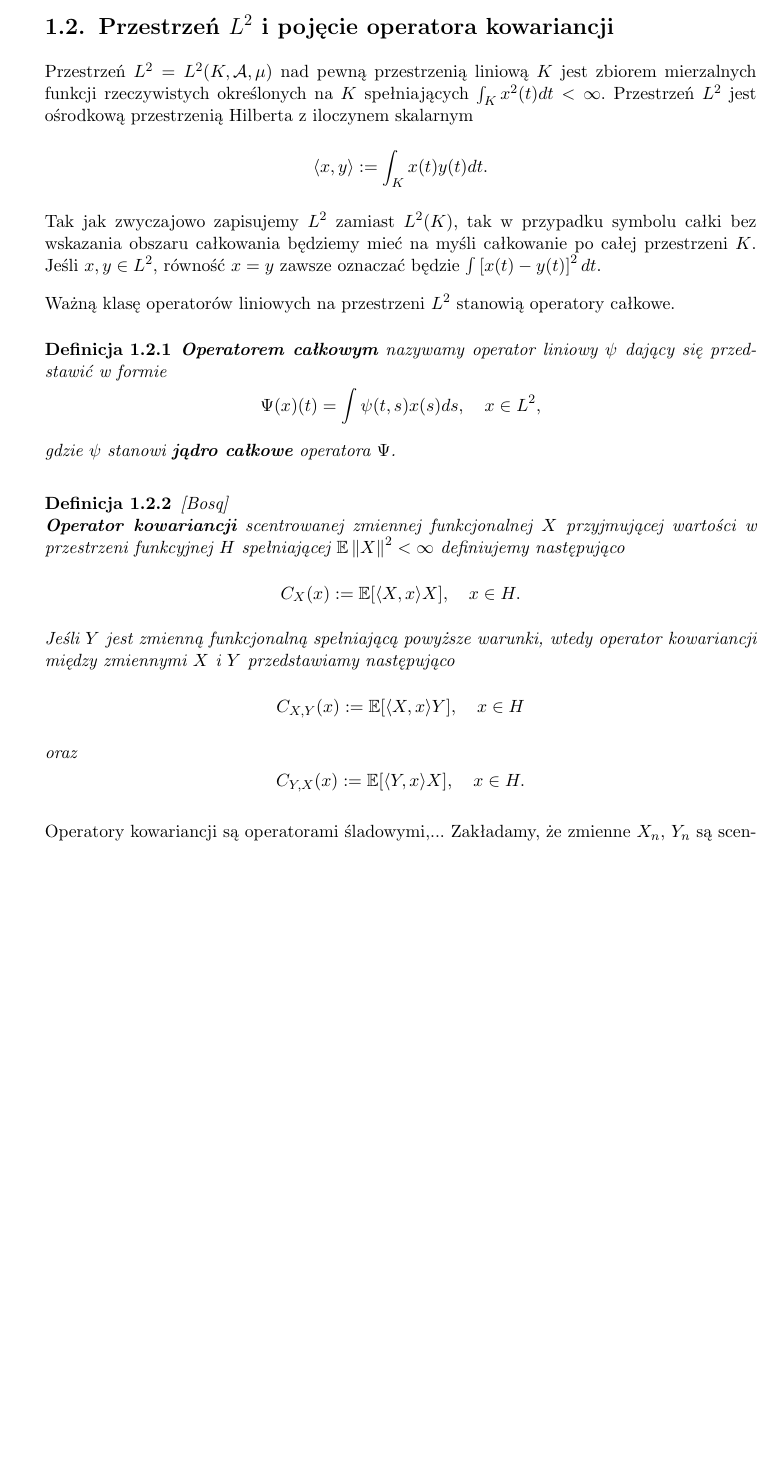
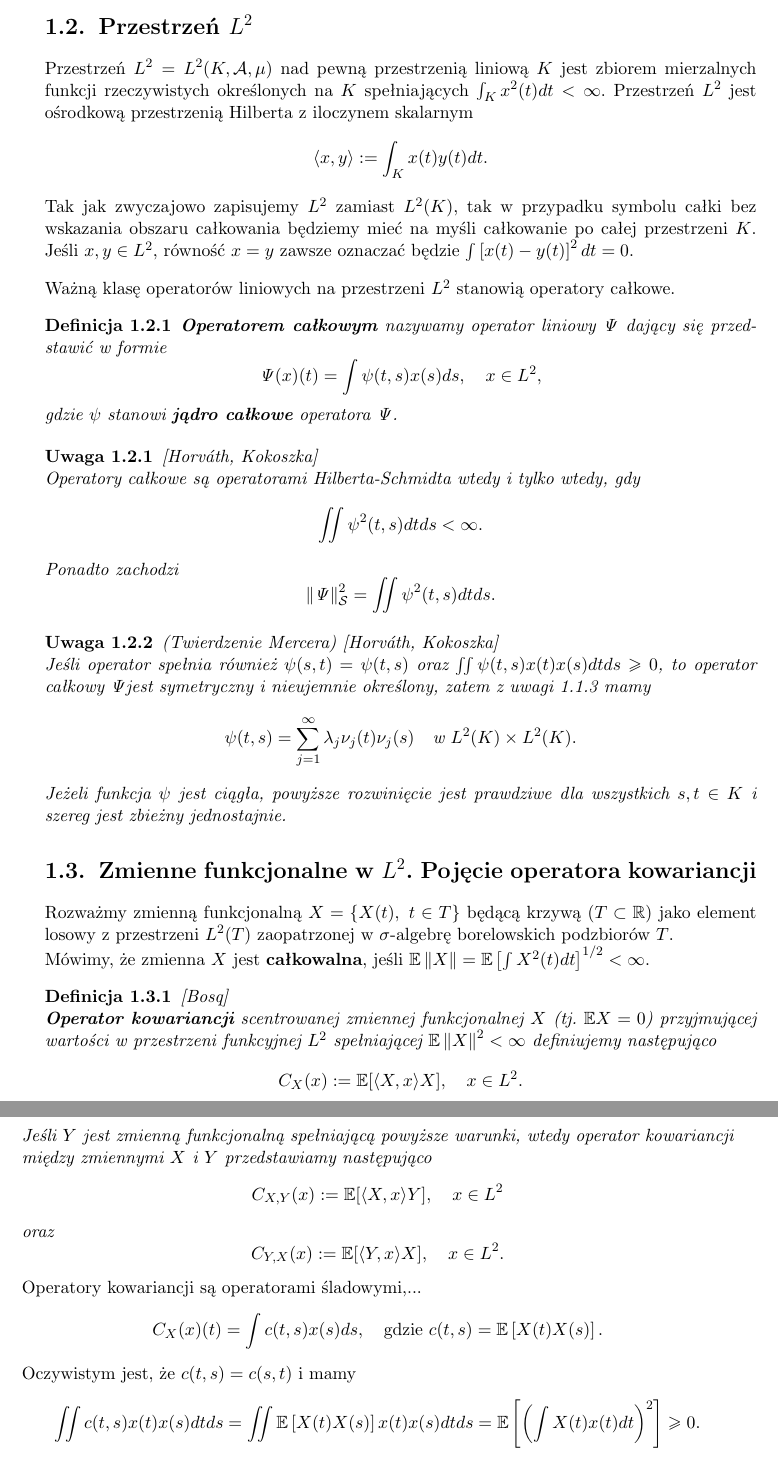
Before and after one commit to annawiezel/mgr_tex, a LaTeX thesis (praca FDA.tex): part of page 11 of 21 before the commit and two parts of pages 11 and 12 of 23 after it, the two joined at a grey line, cut so that both start at the same text, the shorter picture padded with empty space. Compiled offline with pdfLaTeX; the source files are stored in an older character set and shown here as Unicode.

Commit message:
2808
Operator kowariancji

```diff
--- a/praca FDA.tex
+++ b/praca FDA.tex
@@ -12,6 +12,7 @@
 \usepackage{pgf}
 \usepackage{mathtools}
 \usepackage{url}
+\usepackage{upgreek}
 
 \author{Anna Wieżel}
 \nralbumu{132540}
@@ -160,7 +161,8 @@
 %%% pojęcie wartości własnych? %%%
 %%% funkcje własne ~odpowiedniki wektorów własnych w przestrzeniach wektorowych %%%
 %
-\section{Przestrzeń $L^2$ i pojęcie operatora kowariancji}
+%
+\section{Przestrzeń $L^2$}
 %%% Przestrzeń L^2 %%%
 %%% całkowalność, wartość oczekiwana = całka ? %%%
 %
@@ -169,30 +171,61 @@
 \langle x, y \rangle:= \int_{K} x(t) y(t) dt.
 \end{equation*}
 %
-Tak jak zwyczajowo zapisujemy $L^2$ zamiast $L^2(K)$, tak w przypadku symbolu całki bez wskazania obszaru całkowania będziemy mieć na myśli całkowanie po całej przestrzeni $K$. Jeśli $x,y \in L^2$, równość $x=y$ zawsze oznaczać będzie $\int \left[x(t) - y(t) \right]^2 dt$.
+Tak jak zwyczajowo zapisujemy $L^2$ zamiast $L^2(K)$, tak w przypadku symbolu całki bez wskazania obszaru całkowania będziemy mieć na myśli całkowanie po całej przestrzeni $K$. Jeśli $x,y \in L^2$, równość $x=y$ zawsze oznaczać będzie $\int \left[x(t) - y(t) \right]^2 dt = 0$.
 %
 \vspace{0.35cm}\\Ważną klasę operatorów liniowych na przestrzeni $L^2$ stanowią operatory całkowe.
 %
 \begin{df}
-\textbf{Operatorem całkowym} nazywamy operator liniowy $\psi$ dający się przedstawić w formie
+	\textbf{Operatorem całkowym} nazywamy operator liniowy $\mathit{\Psi}$ dający się przedstawić w formie
 	\begin{equation*}
-\Psi(x)(t)= \int \psi(t,s) x(s) ds, \quad x \in L^2,
+	\mathit{\Psi}(x)(t)= \int \psi(t,s) x(s) ds, \quad x \in L^2,
 	\end{equation*}
-gdzie $\psi$ stanowi \textbf{jądro całkowe} operatora $\Psi$.
+	gdzie $\psi$ stanowi \textbf{jądro całkowe} operatora $\mathit{\Psi}$.
 \end{df}
-%%% Psi ~ psi ?! %%%
+%
+\begin{uw} \cite{HK}
+	\\Operatory całkowe są operatorami Hilberta-Schmidta wtedy i tylko wtedy, gdy
+	\begin{equation*}
+	\iint \psi^2(t,s) dt ds < \infty.
+	\end{equation*}
+	Ponadto zachodzi
+	\begin{equation*}
+	\left\| \mathit{\Psi} \right\|^2_{\mathcal{S}} = \iint \psi^2(t,s) dt ds.
+	\end{equation*}
+\end{uw}
+%
+\begin{uw} (Twierdzenie Mercera) \cite{HK}
+	\\Jeśli operator spełnia również $\psi (s,t) = \psi (t,s)$ oraz $\iint \psi(t,s) x(t) x(s) dt ds \geq 0$, to operator całkowy $\mathit{\Psi}$jest symetryczny i nieujemnie określony, zatem z uwagi \ref{HSsp} mamy
+	\begin{equation*}
+	\psi (t,s) = \sum_{j=1}^{\infty} \lambda_j \nu_j (t) \nu_j (s) \quad \text{w } L^2(K) \times L^2(K).
+	\end{equation*}
+	Jeżeli funkcja $\psi$ jest ciągła, powyższe rozwinięcie jest prawdziwe dla wszystkich $s,t \in K$ i szereg jest zbieżny jednostajnie.
+\end{uw}
+%
+%
+\section{Zmienne funkcjonalne w $L^2$. Pojęcie operatora kowariancji}
+%
+Rozważmy zmienną funkcjonalną $X= \{X(t), \ t \in T \}$ będącą krzywą ($T \subset \mathbb{R}$) jako element losowy z przestrzeni $L^2(T)$ zaopatrzonej w $\sigma$-algebrę borelowskich podzbiorów $T$.
+\\Mówimy, że zmienna $X$ jest \textbf{całkowalna}, jeśli $\mathbb{E} \left\| X \right\| = \mathbb{E} \left[\int X^2(t) dt \right]^{1/2} <\infty $.
 %
 \begin{df}\cite{B}
-\\\textbf{Operator kowariancji} scentrowanej zmiennej funkcjonalnej $X$ przyjmującej wartości w przestrzeni funkcyjnej $H$ spełniającej $\mathbb{E}\left\| X \right\|^2 < \infty $ definiujemy następująco
-$$C_X (x):= \mathbb{E} [\langle X, x \rangle X ], \quad x \in H. $$
+	\\\textbf{Operator kowariancji} scentrowanej zmiennej funkcjonalnej $X$ (tj. $\mathbb{E}X=0$) przyjmującej wartości w przestrzeni funkcyjnej $L^2$ spełniającej $\mathbb{E}\left\| X \right\|^2 < \infty $ definiujemy następująco
+	\begin{equation*}
+	C_X (x):= \mathbb{E} [\langle X, x \rangle X ], \quad x \in L^2.
+	\end{equation*}
 	Jeśli $Y$ jest zmienną funkcjonalną spełniającą powyższe warunki, wtedy operator kowariancji między zmiennymi $X$ i $Y$ przedstawiamy następująco
 	\begin{equation*}
-C_{X,Y}(x):=\mathbb{E} [\langle X, x \rangle Y ], \quad x \in H
+	C_{X,Y}(x):=\mathbb{E} [\langle X, x \rangle Y ], \quad x \in L^2
 	\end{equation*}
 	oraz
 	\begin{equation*}
-C_{Y,X}(x):=\mathbb{E} [\langle Y, x \rangle X ], \quad x \in H.
+	C_{Y,X}(x):=\mathbb{E} [\langle Y, x \rangle X ], \quad x \in L^2.
 	\end{equation*}
 \end{df}
 %
 Operatory kowariancji są operatorami śladowymi,...
+$$C_X (x)(t) = \int c(t,s) x(s) ds, \quad \text{gdzie } c(t,s)=\mathbb{E} \left[ X(t) X(s) \right].$$
+Oczywistym jest, że $c(t,s)=c(s,t)$ i mamy
+\begin{align*}
+\iint c(t,s) x(t) x(s) dt ds = \iint \mathbb{E} \left[ X(t) X(s) \right] x(t) x(s) dt ds = \mathbb{E} \left[ \left( \int X(t) x(t) dt \right)^2 \right] \geq 0.
+\end{align*}
@@ -201,7 +238,7 @@
 %
 %
 \vspace{2cm}
-Zakładamy, że zmienne $X_n$, $Y_n$ są scentrowanymi zmiennymi losowymi przyjmującymi wartości w przestrzeni Hilberta $L^2$. Oznaczając przez $X$ (analogicznie $Y$) losową funkcję o tym samym rozkładzie co $X_n$ ($Y_n$) wprowadzamy operatory
+\\Zakładamy, że zmienne $X_n$, $Y_n$ są scentrowanymi zmiennymi losowymi przyjmującymi wartości w przestrzeni Hilberta $L^2$. Oznaczając przez $X$ (analogicznie $Y$) losową funkcję o tym samym rozkładzie co $X_n$ ($Y_n$) wprowadzamy operatory
 $$C(x)=\mathbb{E}[\left\langle X, x \right\rangle X ], \quad \Gamma(x)= \mathbb{E}[\left\langle Y, x \right\rangle Y ], \quad \Delta(x)= \mathbb{E}[\left\langle X, x \right\rangle Y ].$$
 ...
 
```
Also changed, not shown: praca FDA.pdf, praca FDA.tex (40 more changed lines), 4 other files. Lines whose indentation alone changed are shown as unchanged.
